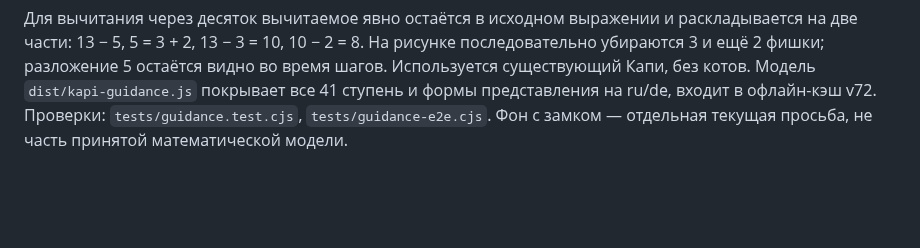
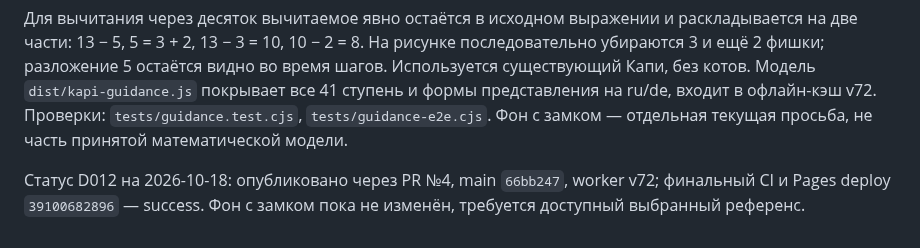
Before and after one commit to KonstantinGlazunov/Kapi, a Markdown page: docs/DECISIONS.md, the part around the change. GitHub-like rendering; blank space fills up the shorter version.

```diff
--- a/docs/DECISIONS.md
+++ b/docs/DECISIONS.md
@@ -119,3 +119,5 @@ D005–D009 интегрированы ранее через PR №2 (main `56de
 Принято пользователем 2026-10-18 для всех типов, не только числовой прямой. После первой ошибки сразу показывается подробный способ решения и иллюстрация, без готового результата. После второй — правильный ответ и последовательная демонстрация; можно повторить её и перейти кнопкой «Дальше». Автопереход через 2,3 секунды отменён, чтобы ребёнок успевал разобраться. Действующие правила XP, очереди ошибок и первой попытки сохранены.
 
 Для вычитания через десяток вычитаемое явно остаётся в исходном выражении и раскладывается на две части: 13 − 5, 5 = 3 + 2, 13 − 3 = 10, 10 − 2 = 8. На рисунке последовательно убираются 3 и ещё 2 фишки; разложение 5 остаётся видно во время шагов. Используется существующий Капи, без котов. Модель `dist/kapi-guidance.js` покрывает все 41 ступень и формы представления на ru/de, входит в офлайн-кэш v72. Проверки: `tests/guidance.test.cjs`, `tests/guidance-e2e.cjs`. Фон с замком — отдельная текущая просьба, не часть принятой математической модели.
+
+Статус D012 на 2026-10-18: опубликовано через PR №4, main `66bb247`, worker v72; финальный CI и Pages deploy `39100682896` — success. Фон с замком пока не изменён, требуется доступный выбранный референс.
```
Also changed, not shown: docs/PROJECT_STATE.md (+10 -0 lines).
